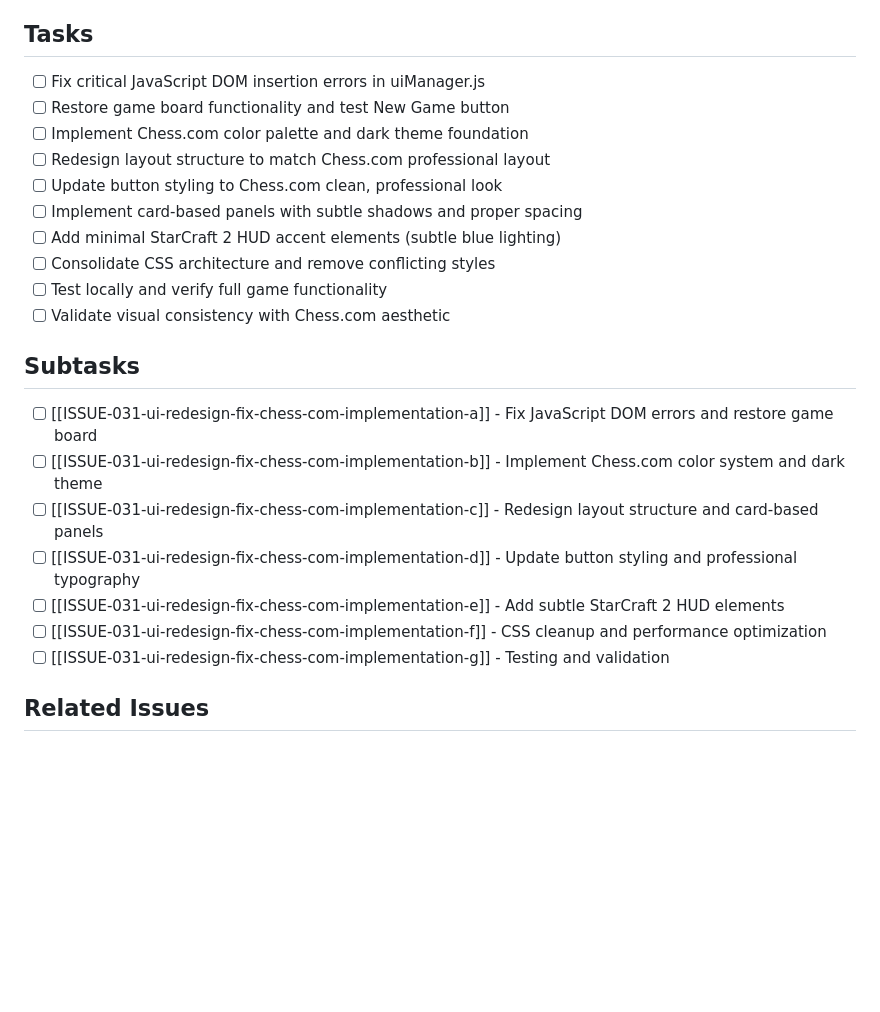
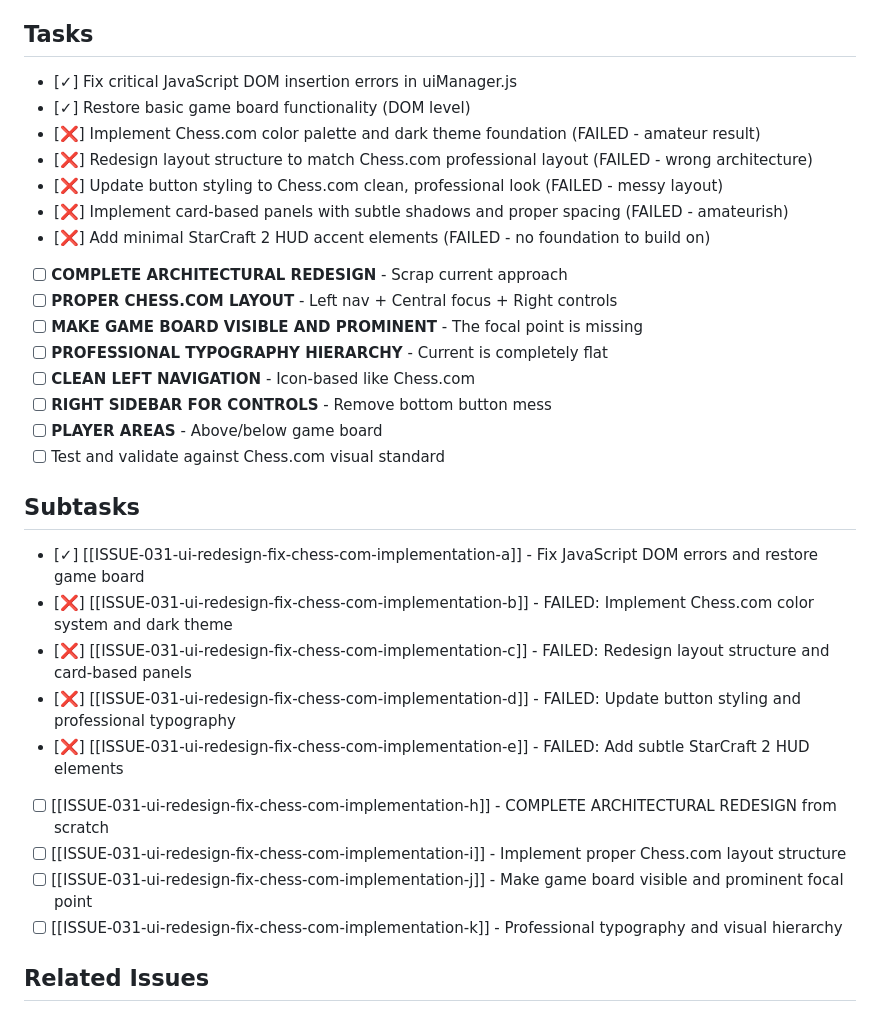
Before and after one commit to evanl714/gridgameweb, a Markdown page: .ProjectMgmt/wip/ISSUE-031-ui-redesign-fix-chess-com-implementation.md, the part around one of its changes. GitHub-like rendering; blank space fills up the shorter version.

```diff
--- a/.ProjectMgmt/wip/ISSUE-031-ui-redesign-fix-chess-com-implementation.md
+++ b/.ProjectMgmt/wip/ISSUE-031-ui-redesign-fix-chess-com-implementation.md
@@ -34,26 +34,33 @@ Key design elements from Chess.com interface:
 
 ## Tasks
 
-- [ ] Fix critical JavaScript DOM insertion errors in uiManager.js
-- [ ] Restore game board functionality and test New Game button
-- [ ] Implement Chess.com color palette and dark theme foundation
-- [ ] Redesign layout structure to match Chess.com professional layout
-- [ ] Update button styling to Chess.com clean, professional look
-- [ ] Implement card-based panels with subtle shadows and proper spacing
-- [ ] Add minimal StarCraft 2 HUD accent elements (subtle blue lighting)
-- [ ] Consolidate CSS architecture and remove conflicting styles
-- [ ] Test locally and verify full game functionality
-- [ ] Validate visual consistency with Chess.com aesthetic
+- [✓] Fix critical JavaScript DOM insertion errors in uiManager.js
+- [✓] Restore basic game board functionality (DOM level)
+- [❌] Implement Chess.com color palette and dark theme foundation (FAILED - amateur result)
+- [❌] Redesign layout structure to match Chess.com professional layout (FAILED - wrong architecture)
+- [❌] Update button styling to Chess.com clean, professional look (FAILED - messy layout)
+- [❌] Implement card-based panels with subtle shadows and proper spacing (FAILED - amateurish)
+- [❌] Add minimal StarCraft 2 HUD accent elements (FAILED - no foundation to build on)
+- [ ] **COMPLETE ARCHITECTURAL REDESIGN** - Scrap current approach
+- [ ] **PROPER CHESS.COM LAYOUT** - Left nav + Central focus + Right controls
+- [ ] **MAKE GAME BOARD VISIBLE AND PROMINENT** - The focal point is missing
+- [ ] **PROFESSIONAL TYPOGRAPHY HIERARCHY** - Current is completely flat
+- [ ] **CLEAN LEFT NAVIGATION** - Icon-based like Chess.com
+- [ ] **RIGHT SIDEBAR FOR CONTROLS** - Remove bottom button mess
+- [ ] **PLAYER AREAS** - Above/below game board
+- [ ] Test and validate against Chess.com visual standard
 
 ## Subtasks
 
-- [ ] [[ISSUE-031-ui-redesign-fix-chess-com-implementation-a]] - Fix JavaScript DOM errors and restore game board
-- [ ] [[ISSUE-031-ui-redesign-fix-chess-com-implementation-b]] - Implement Chess.com color system and dark theme
-- [ ] [[ISSUE-031-ui-redesign-fix-chess-com-implementation-c]] - Redesign layout structure and card-based panels
-- [ ] [[ISSUE-031-ui-redesign-fix-chess-com-implementation-d]] - Update button styling and professional typography
-- [ ] [[ISSUE-031-ui-redesign-fix-chess-com-implementation-e]] - Add subtle StarCraft 2 HUD elements
-- [ ] [[ISSUE-031-ui-redesign-fix-chess-com-implementation-f]] - CSS cleanup and performance optimization
-- [ ] [[ISSUE-031-ui-redesign-fix-chess-com-implementation-g]] - Testing and validation
+- [✓] [[ISSUE-031-ui-redesign-fix-chess-com-implementation-a]] - Fix JavaScript DOM errors and restore game board
+- [❌] [[ISSUE-031-ui-redesign-fix-chess-com-implementation-b]] - FAILED: Implement Chess.com color system and dark theme
+- [❌] [[ISSUE-031-ui-redesign-fix-chess-com-implementation-c]] - FAILED: Redesign layout structure and card-based panels
+- [❌] [[ISSUE-031-ui-redesign-fix-chess-com-implementation-d]] - FAILED: Update button styling and professional typography
+- [❌] [[ISSUE-031-ui-redesign-fix-chess-com-implementation-e]] - FAILED: Add subtle StarCraft 2 HUD elements
+- [ ] [[ISSUE-031-ui-redesign-fix-chess-com-implementation-h]] - COMPLETE ARCHITECTURAL REDESIGN from scratch
+- [ ] [[ISSUE-031-ui-redesign-fix-chess-com-implementation-i]] - Implement proper Chess.com layout structure
+- [ ] [[ISSUE-031-ui-redesign-fix-chess-com-implementation-j]] - Make game board visible and prominent focal point
+- [ ] [[ISSUE-031-ui-redesign-fix-chess-com-implementation-k]] - Professional typography and visual hierarchy
 
 ## Related Issues
 
```
Also changed, not shown: other parts of .ProjectMgmt/wip/ISSUE-031-ui-redesign-fix-chess-com-implementation.md (+51 -9 lines).
